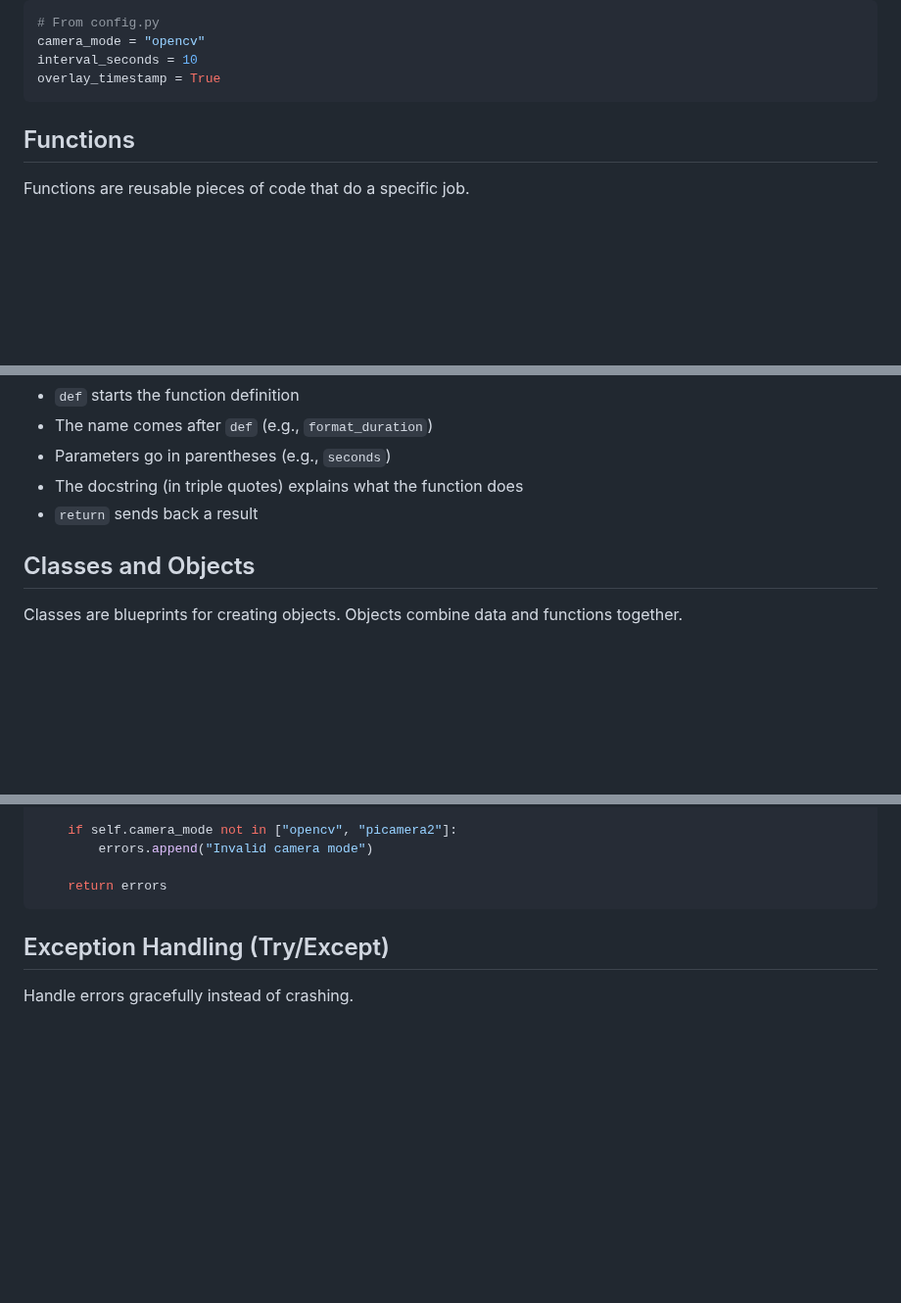
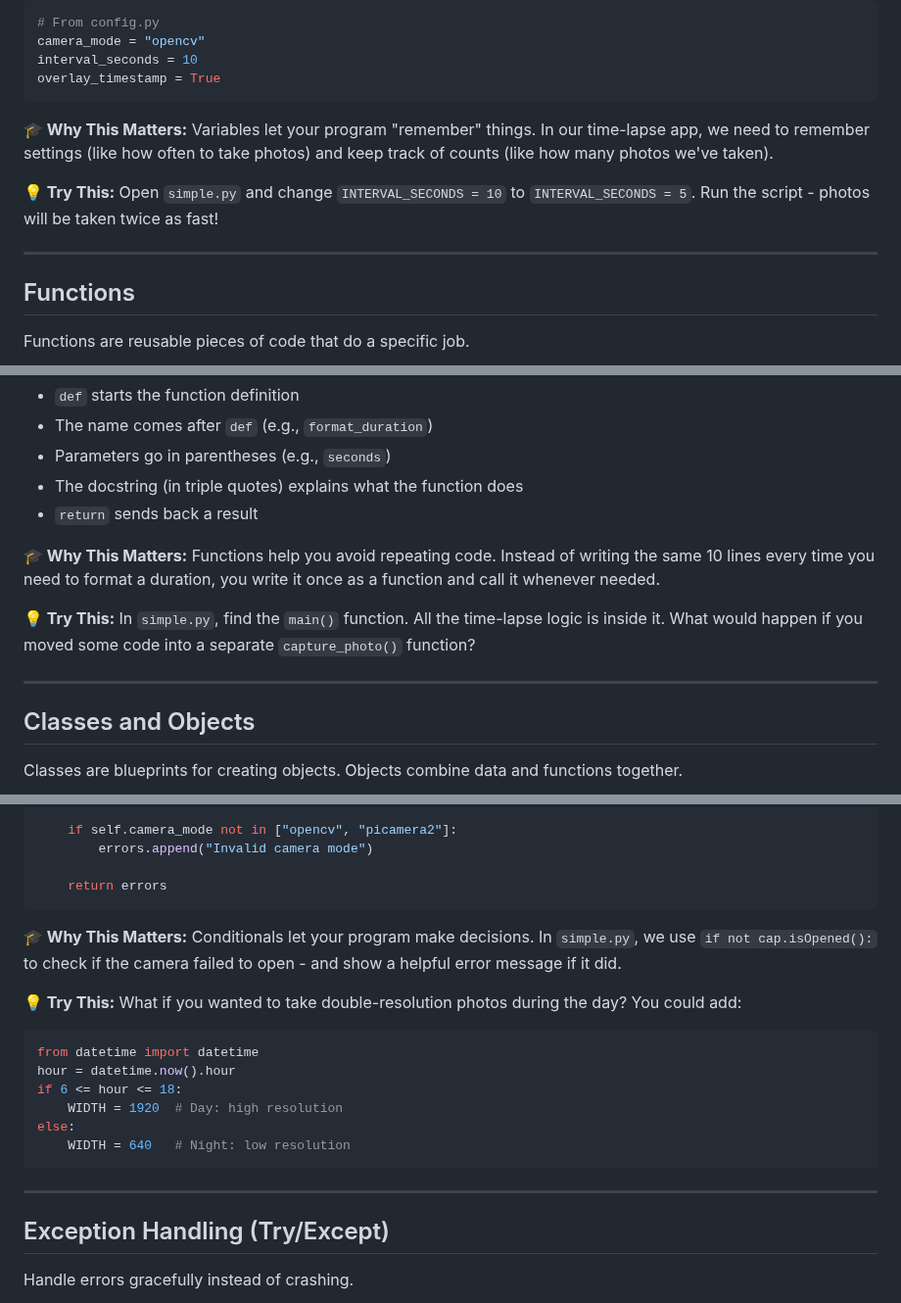
Before and after one commit to elbruno/Raspberry-Pi-TimeLapse-Studio, a Markdown page: docs/02_python_basics_used.md, 3 parts joined by grey strips. Shown at 98% size. Drawn GitHub-style; blank space fills up the shorter version.

````diff
--- a/docs/02_python_basics_used.md
+++ b/docs/02_python_basics_used.md
@@ -21,6 +23,14 @@ camera_mode = "opencv"
 interval_seconds = 10
 overlay_timestamp = True
 ```
+
+**🎓 Why This Matters:**
+Variables let your program "remember" things. In our time-lapse app, we need to remember settings (like how often to take photos) and keep track of counts (like how many photos we've taken).
+
+**💡 Try This:**
+Open `simple.py` and change `INTERVAL_SECONDS = 10` to `INTERVAL_SECONDS = 5`. Run the script - photos will be taken twice as fast!
+
+---
 
 ## Functions
 
@@ -55,6 +65,14 @@ Key parts:
 - Parameters go in parentheses (e.g., `seconds`)
 - The docstring (in triple quotes) explains what the function does
 - `return` sends back a result
+
+**🎓 Why This Matters:**
+Functions help you avoid repeating code. Instead of writing the same 10 lines every time you need to format a duration, you write it once as a function and call it whenever needed.
+
+**💡 Try This:**
+In `simple.py`, find the `main()` function. All the time-lapse logic is inside it. What would happen if you moved some code into a separate `capture_photo()` function?
+
+---
 
 ## Classes and Objects
 
@@ -242,6 +289,22 @@ def validate(self):
 
     return errors
 ```
+
+**🎓 Why This Matters:**
+Conditionals let your program make decisions. In `simple.py`, we use `if not cap.isOpened():` to check if the camera failed to open - and show a helpful error message if it did.
+
+**💡 Try This:**
+What if you wanted to take double-resolution photos during the day? You could add:
+```python
+from datetime import datetime
+hour = datetime.now().hour
+if 6 <= hour <= 18:
+    WIDTH = 1920  # Day: high resolution
+else:
+    WIDTH = 640   # Night: low resolution
+```
+
+---
 
 ## Exception Handling (Try/Except)
 
````
Also changed, not shown: other parts of docs/02_python_basics_used.md (+79 -0 lines).
